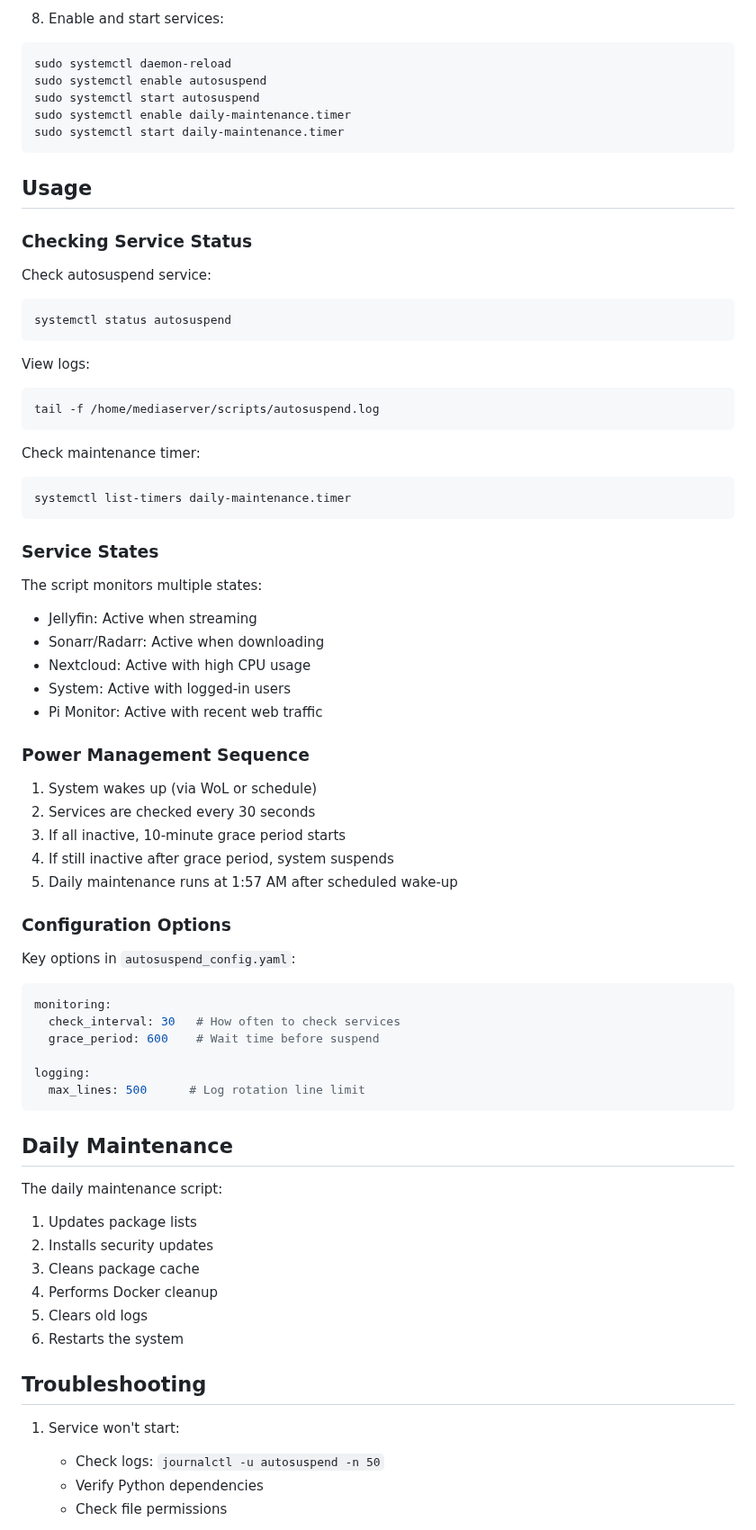
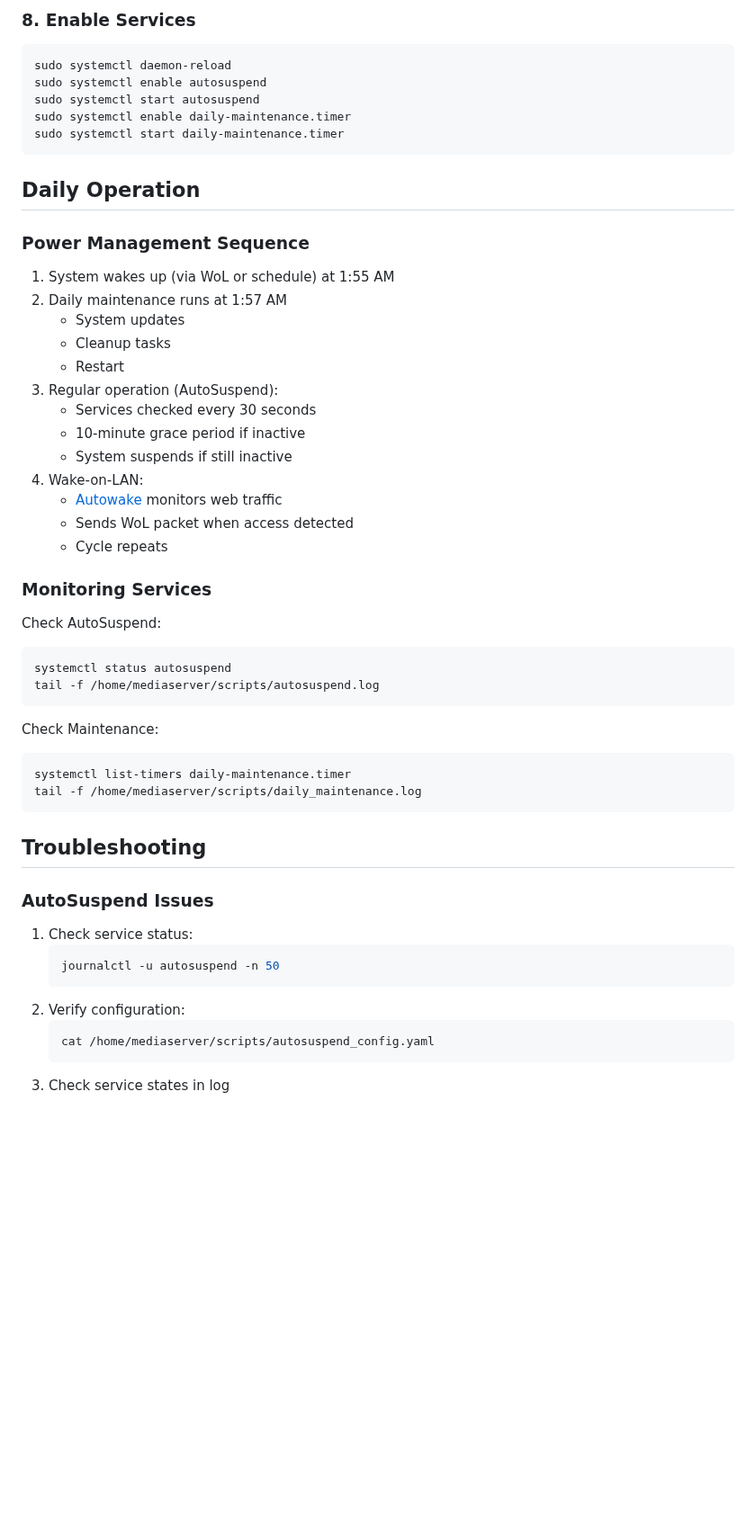
Before and after one commit to pirelike/mediaserver-autosuspend, a Markdown page: README.md, the part around one of its changes. Shown at 90% size. Rendered like a GitHub page; blank space fills up the shorter version.

````diff
--- a/README.md
+++ b/README.md
@@ -172,6 +193,6 @@ sudo chmod +x /usr/local/bin/daily_maintenance.sh
 ```
 
-8. Enable and start services:
+### 8. Enable Services
 ```bash
 sudo systemctl daemon-reload
 sudo systemctl enable autosuspend
@@ -180,69 +201,48 @@ sudo systemctl enable daily-maintenance.timer
 sudo systemctl start daily-maintenance.timer
 ```
 
-## Usage
+## Daily Operation
 
-### Checking Service Status
+### Power Management Sequence
 
-Check autosuspend service:
+1. System wakes up (via WoL or schedule) at 1:55 AM
+2. Daily maintenance runs at 1:57 AM
+   - System updates
+   - Cleanup tasks
+   - Restart
+3. Regular operation (AutoSuspend):
+   - Services checked every 30 seconds
+   - 10-minute grace period if inactive
+   - System suspends if still inactive
+4. Wake-on-LAN:
+   - [Autowake](link-to-autowake) monitors web traffic
+   - Sends WoL packet when access detected
+   - Cycle repeats
+
+### Monitoring Services
+
+Check AutoSuspend:
 ```bash
 systemctl status autosuspend
-```
-
-View logs:
-```bash
 tail -f /home/mediaserver/scripts/autosuspend.log
 ```
 
-Check maintenance timer:
+Check Maintenance:
 ```bash
 systemctl list-timers daily-maintenance.timer
+tail -f /home/mediaserver/scripts/daily_maintenance.log
 ```
-
-### Service States
-
-The script monitors multiple states:
-- Jellyfin: Active when streaming
-- Sonarr/Radarr: Active when downloading
-- Nextcloud: Active with high CPU usage
-- System: Active with logged-in users
-- Pi Monitor: Active with recent web traffic
-
-### Power Management Sequence
-
-1. System wakes up (via WoL or schedule)
-2. Services are checked every 30 seconds
-3. If all inactive, 10-minute grace period starts
-4. If still inactive after grace period, system suspends
-5. Daily maintenance runs at 1:57 AM after scheduled wake-up
-
-### Configuration Options
-
-Key options in `autosuspend_config.yaml`:
-
-```yaml
-monitoring:
-  check_interval: 30   # How often to check services
-  grace_period: 600    # Wait time before suspend
-
-logging:
-  max_lines: 500      # Log rotation line limit
-```
-
-## Daily Maintenance
-
-The daily maintenance script:
-1. Updates package lists
-2. Installs security updates
-3. Cleans package cache
-4. Performs Docker cleanup
-5. Clears old logs
-6. Restarts the system
 
 ## Troubleshooting
 
-1. Service won't start:
-   - Check logs: `journalctl -u autosuspend -n 50`
-   - Verify Python dependencies
-   - Check file permissions
+### AutoSuspend Issues
+1. Check service status:
+   ```bash
+   journalctl -u autosuspend -n 50
+   ```
+2. Verify configuration:
+   ```bash
+   cat /home/mediaserver/scripts/autosuspend_config.yaml
+   ```
+3. Check service states in log
 
````
Also changed, not shown: other parts of README.md (+91 -67 lines).
